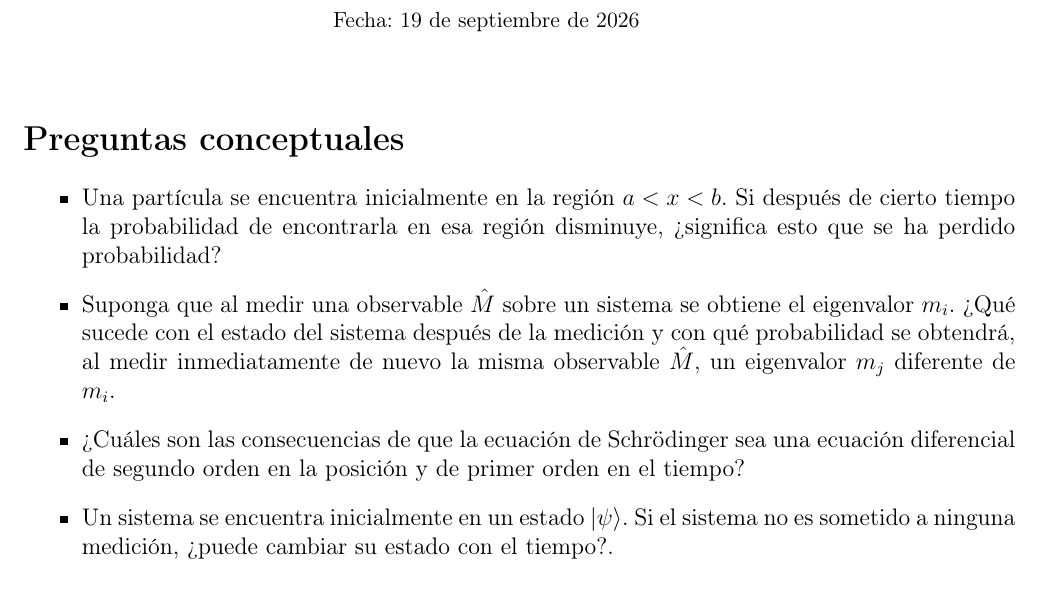
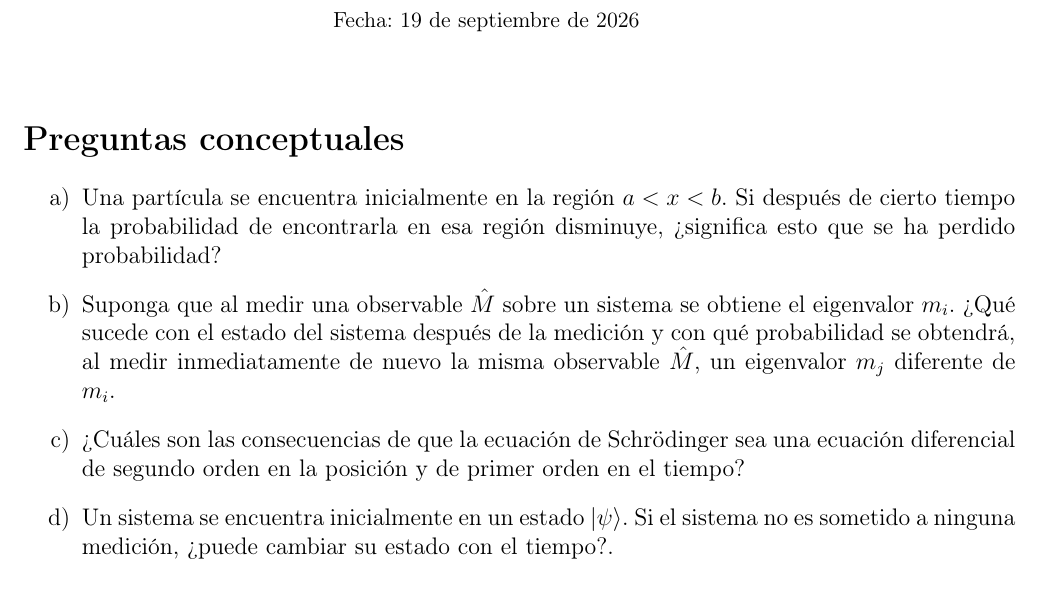
Before and after one commit to NaedOrtega/IMC, a LaTeX problem sheet (Tarea 5/Tarea 5.tex): part of the page, cut so that both start at the same text. Compiled offline with pdfLaTeX.

Commit message:
Actualización automática

```diff
--- a/Tarea 5/Tarea 5.tex
+++ b/Tarea 5/Tarea 5.tex
@@ -47,7 +47,7 @@
 
 \section*{Preguntas conceptuales}
 
-\begin{itemize}
+\begin{enumerate}[label=\alph*)]
 \item Una partícula se encuentra inicialmente en la región $ a<x<b $. Si después de cierto tiempo la probabilidad de encontrarla en esa región disminuye, ¿significa esto que se ha perdido probabilidad?
 \item Suponga que al medir una observable $ \hat{M} $ sobre un sistema se obtiene el eigenvalor $ m_{i}$. ¿Qué sucede con el estado del sistema después de la medición y con qué probabilidad se obtendrá, al medir inmediatamente de nuevo la misma observable $ \hat{M} $, un eigenvalor $ m_{j} $ diferente de $ m_{i} $.
 \item ¿Cuáles son las consecuencias de que la ecuación de Schr\"odinger sea una ecuación diferencial de segundo orden en la posición y de primer orden en el tiempo?
```
Also changed, not shown: Tarea 5/Tarea 5.pdf, Tarea 5/Tarea 5.tex (3 more changed lines), 4 other files.
